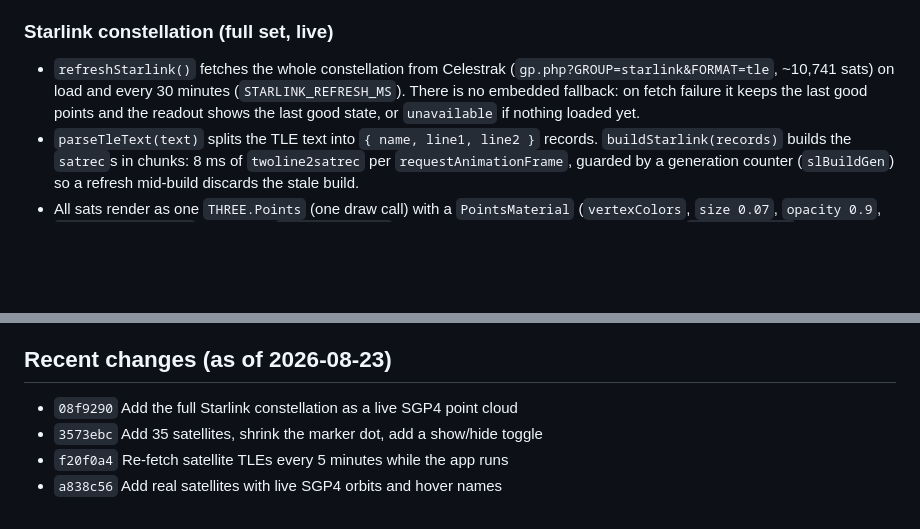
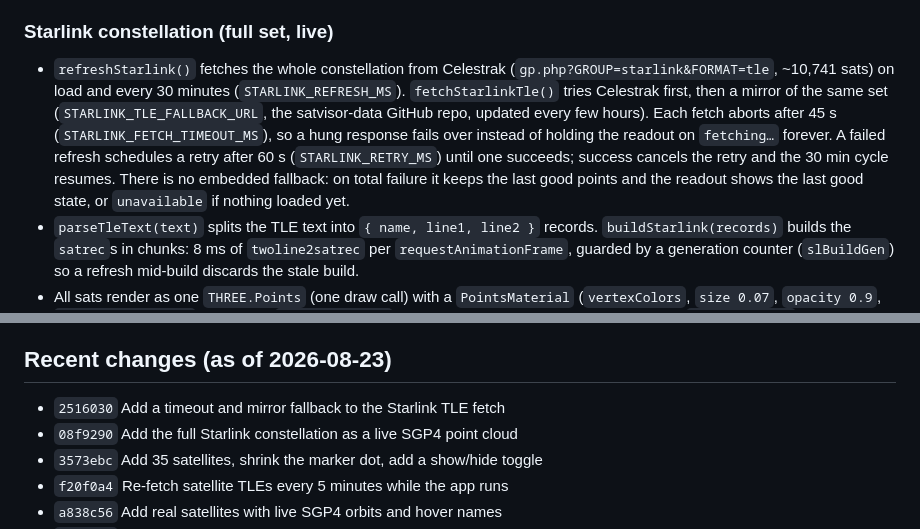
Before and after one commit to gevertex/earth-sun, a Markdown page: CLAUDE.md, 2 parts joined by grey strips. GitHub-like rendering; blank space fills up the shorter version.

Commit message:
Document the Starlink fetch timeout and mirror fallback

```diff
--- a/CLAUDE.md
+++ b/CLAUDE.md
@@ -165,9 +165,16 @@ GitHub Pages rebuilds the site within a minute or two after the push.
 
 - `refreshStarlink()` fetches the whole constellation from Celestrak
   (`gp.php?GROUP=starlink&FORMAT=tle`, ~10,741 sats) on load and every
-  30 minutes (`STARLINK_REFRESH_MS`). There is no embedded fallback: on
-  fetch failure it keeps the last good points and the readout shows the
-  last good state, or `unavailable` if nothing loaded yet.
+  30 minutes (`STARLINK_REFRESH_MS`). `fetchStarlinkTle()` tries
+  Celestrak first, then a mirror of the same set
+  (`STARLINK_TLE_FALLBACK_URL`, the satvisor-data GitHub repo, updated
+  every few hours). Each fetch aborts after 45 s
+  (`STARLINK_FETCH_TIMEOUT_MS`), so a hung response fails over instead of
+  holding the readout on `fetching…` forever. A failed refresh schedules a
+  retry after 60 s (`STARLINK_RETRY_MS`) until one succeeds; success
+  cancels the retry and the 30 min cycle resumes. There is no embedded
+  fallback: on total failure it keeps the last good points and the readout
+  shows the last good state, or `unavailable` if nothing loaded yet.
 - `parseTleText(text)` splits the TLE text into `{ name, line1, line2 }`
   records. `buildStarlink(records)` builds the `satrec`s in chunks: 8 ms of
   `twoline2satrec` per `requestAnimationFrame`, guarded by a generation
@@ -202,6 +209,7 @@ types (LEO/MEO/GEO), the TLE data status (last update time,
 
 ## Recent changes (as of 2026-08-23)
 
+- `2516030` Add a timeout and mirror fallback to the Starlink TLE fetch
 - `08f9290` Add the full Starlink constellation as a live SGP4 point cloud
 - `3573ebc` Add 35 satellites, shrink the marker dot, add a show/hide toggle
 - `f20f0a4` Re-fetch satellite TLEs every 5 minutes while the app runs
```
